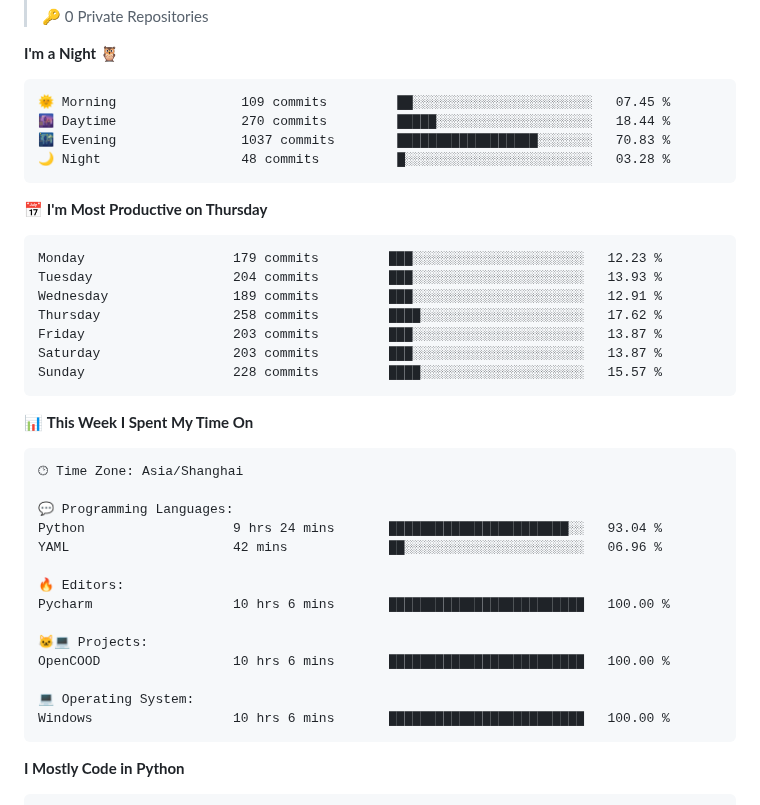
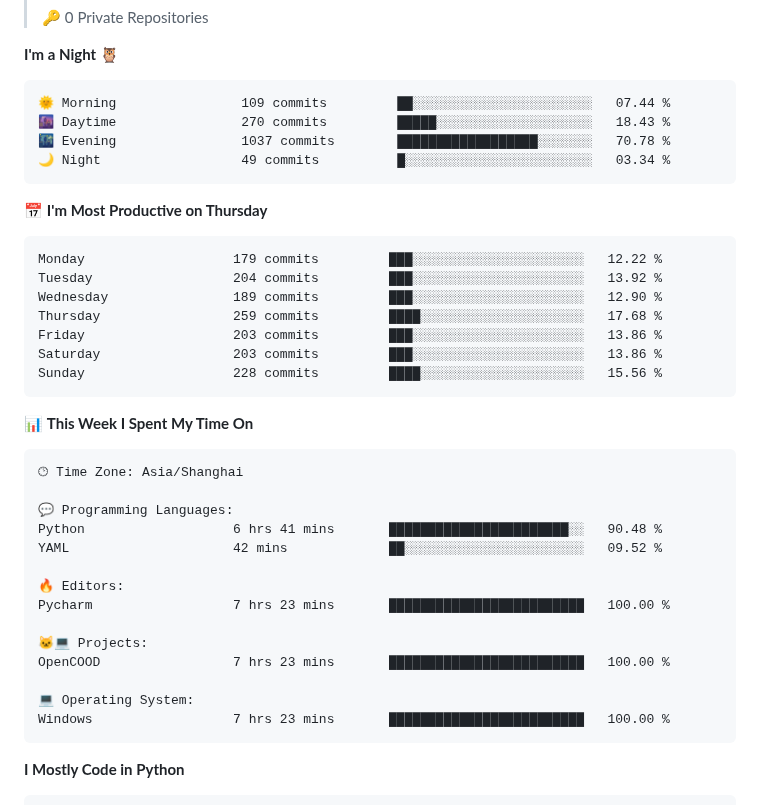
Before and after one commit to drowning-in-codes/drowning-in-codes, a Markdown page: README.md, the part around one of its changes. Rendered like a GitHub page.

Commit message:
Updated with Dev Metrics

````diff
--- a/README.md
+++ b/README.md
@@ -76,21 +76,21 @@
 **I'm a Night 🦉**
 
 ```text
-🌞 Morning                109 commits         ██░░░░░░░░░░░░░░░░░░░░░░░   07.45 %
-🌆 Daytime                270 commits         █████░░░░░░░░░░░░░░░░░░░░   18.44 %
-🌃 Evening                1037 commits        ██████████████████░░░░░░░   70.83 %
-🌙 Night                  48 commits          █░░░░░░░░░░░░░░░░░░░░░░░░   03.28 %
+🌞 Morning                109 commits         ██░░░░░░░░░░░░░░░░░░░░░░░   07.44 %
+🌆 Daytime                270 commits         █████░░░░░░░░░░░░░░░░░░░░   18.43 %
+🌃 Evening                1037 commits        ██████████████████░░░░░░░   70.78 %
+🌙 Night                  49 commits          █░░░░░░░░░░░░░░░░░░░░░░░░   03.34 %
 ```
 📅 **I'm Most Productive on Thursday**
 
 ```text
-Monday                   179 commits         ███░░░░░░░░░░░░░░░░░░░░░░   12.23 %
-Tuesday                  204 commits         ███░░░░░░░░░░░░░░░░░░░░░░   13.93 %
-Wednesday                189 commits         ███░░░░░░░░░░░░░░░░░░░░░░   12.91 %
-Thursday                 258 commits         ████░░░░░░░░░░░░░░░░░░░░░   17.62 %
-Friday                   203 commits         ███░░░░░░░░░░░░░░░░░░░░░░   13.87 %
-Saturday                 203 commits         ███░░░░░░░░░░░░░░░░░░░░░░   13.87 %
-Sunday                   228 commits         ████░░░░░░░░░░░░░░░░░░░░░   15.57 %
+Monday                   179 commits         ███░░░░░░░░░░░░░░░░░░░░░░   12.22 %
+Tuesday                  204 commits         ███░░░░░░░░░░░░░░░░░░░░░░   13.92 %
+Wednesday                189 commits         ███░░░░░░░░░░░░░░░░░░░░░░   12.90 %
+Thursday                 259 commits         ████░░░░░░░░░░░░░░░░░░░░░   17.68 %
+Friday                   203 commits         ███░░░░░░░░░░░░░░░░░░░░░░   13.86 %
+Saturday                 203 commits         ███░░░░░░░░░░░░░░░░░░░░░░   13.86 %
+Sunday                   228 commits         ████░░░░░░░░░░░░░░░░░░░░░   15.56 %
 ```
 
 
@@ -100,17 +100,17 @@ Sunday                   228 commits         ████░░░░░░░
 🕑︎ Time Zone: Asia/Shanghai
 
 💬 Programming Languages:
-Python                   9 hrs 24 mins       ███████████████████████░░   93.04 %
-YAML                     42 mins             ██░░░░░░░░░░░░░░░░░░░░░░░   06.96 %
+Python                   6 hrs 41 mins       ███████████████████████░░   90.48 %
+YAML                     42 mins             ██░░░░░░░░░░░░░░░░░░░░░░░   09.52 %
 
 🔥 Editors:
-Pycharm                  10 hrs 6 mins       █████████████████████████   100.00 %
+Pycharm                  7 hrs 23 mins       █████████████████████████   100.00 %
 
 🐱‍💻 Projects:
-OpenCOOD                 10 hrs 6 mins       █████████████████████████   100.00 %
+OpenCOOD                 7 hrs 23 mins       █████████████████████████   100.00 %
 
 💻 Operating System:
-Windows                  10 hrs 6 mins       █████████████████████████   100.00 %
+Windows                  7 hrs 23 mins       █████████████████████████   100.00 %
 ```
 
 **I Mostly Code in Python**
````
Also changed, not shown: other parts of README.md (+1 -1 lines), assets/bar_graph.png.
